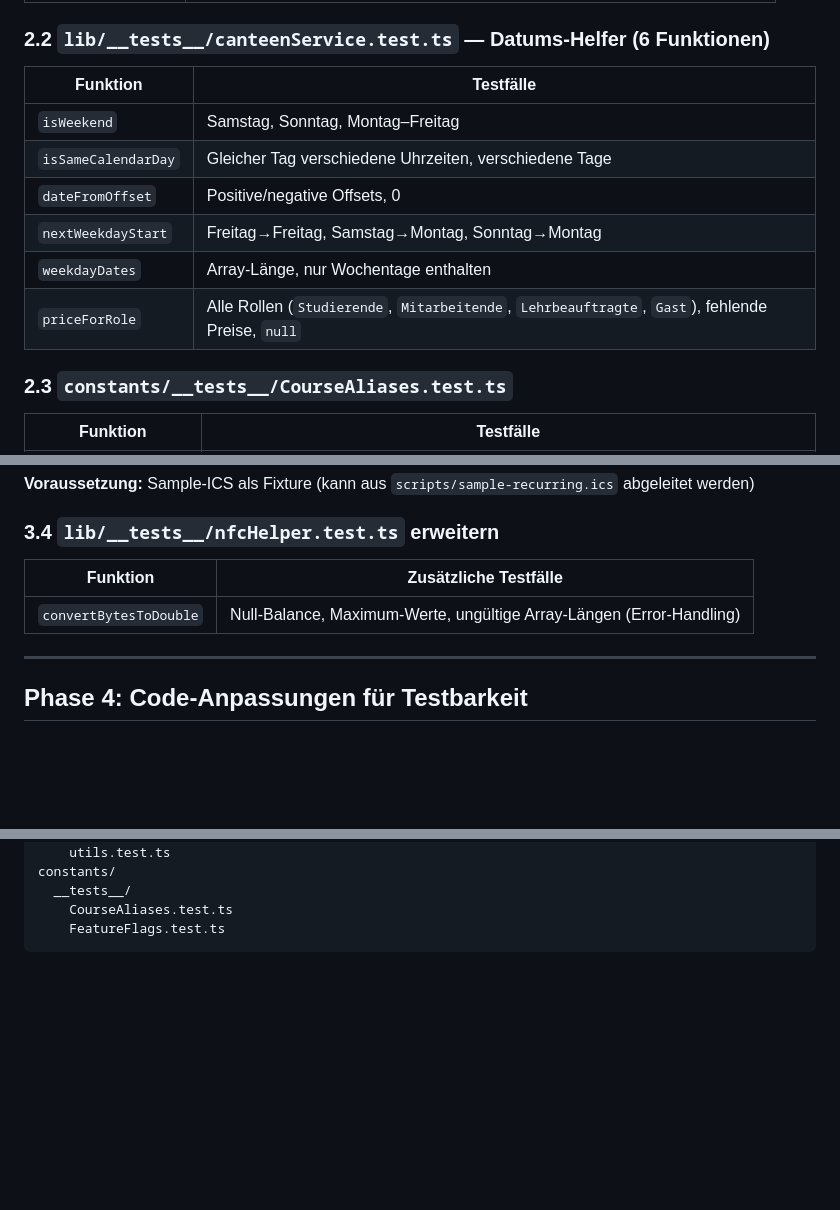
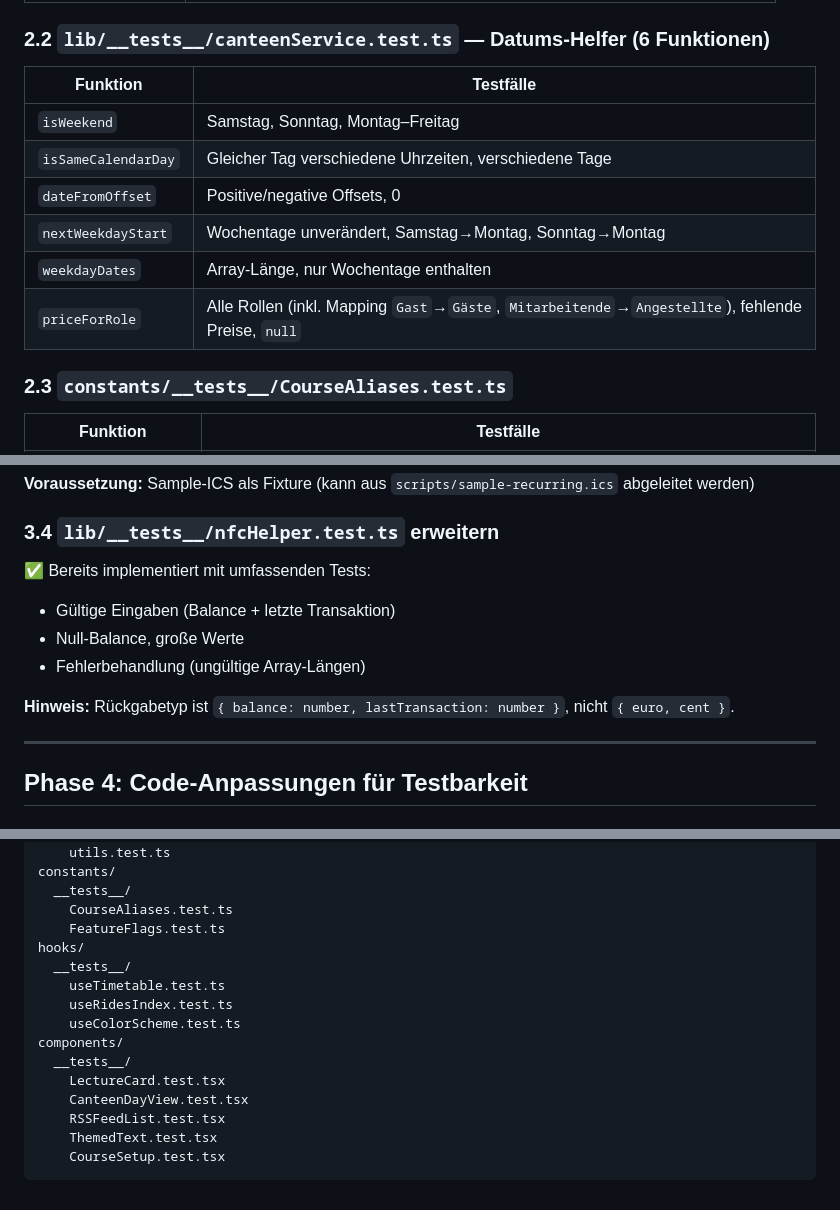
Before and after one commit to DHBWLoerrach/CampusApp, a Markdown page: docs/unit-tests-plan.md, 3 parts joined by grey strips. GitHub-like rendering; blank space fills up the shorter version.

````diff
--- a/docs/unit-tests-plan.md
+++ b/docs/unit-tests-plan.md
@@ -31,14 +38,14 @@ Wie hier beschrieben: https://docs.expo.dev/develop/unit-testing/
 
 ### 2.2 `lib/__tests__/canteenService.test.ts` — Datums-Helfer (6 Funktionen)
 
-| Funktion            | Testfälle                                                                                        |
-| ------------------- | ------------------------------------------------------------------------------------------------ |
-| `isWeekend`         | Samstag, Sonntag, Montag–Freitag                                                                 |
-| `isSameCalendarDay` | Gleicher Tag verschiedene Uhrzeiten, verschiedene Tage                                           |
-| `dateFromOffset`    | Positive/negative Offsets, 0                                                                     |
-| `nextWeekdayStart`  | Freitag→Freitag, Samstag→Montag, Sonntag→Montag                                                  |
-| `weekdayDates`      | Array-Länge, nur Wochentage enthalten                                                            |
-| `priceForRole`      | Alle Rollen (`Studierende`, `Mitarbeitende`, `Lehrbeauftragte`, `Gast`), fehlende Preise, `null` |
+| Funktion            | Testfälle                                                                                          |
+| ------------------- | -------------------------------------------------------------------------------------------------- |
+| `isWeekend`         | Samstag, Sonntag, Montag–Freitag                                                                   |
+| `isSameCalendarDay` | Gleicher Tag verschiedene Uhrzeiten, verschiedene Tage                                             |
+| `dateFromOffset`    | Positive/negative Offsets, 0                                                                       |
+| `nextWeekdayStart`  | Wochentage unverändert, Samstag→Montag, Sonntag→Montag                                             |
+| `weekdayDates`      | Array-Länge, nur Wochentage enthalten                                                              |
+| `priceForRole`      | Alle Rollen (inkl. Mapping `Gast`→`Gäste`, `Mitarbeitende`→`Angestellte`), fehlende Preise, `null` |
 
 ### 2.3 `constants/__tests__/CourseAliases.test.ts`
 
@@ -93,9 +100,13 @@ Wie hier beschrieben: https://docs.expo.dev/develop/unit-testing/
 
 ### 3.4 `lib/__tests__/nfcHelper.test.ts` erweitern
 
-| Funktion               | Zusätzliche Testfälle                                                |
-| ---------------------- | -------------------------------------------------------------------- |
-| `convertBytesToDouble` | Null-Balance, Maximum-Werte, ungültige Array-Längen (Error-Handling) |
+✅ Bereits implementiert mit umfassenden Tests:
+
+- Gültige Eingaben (Balance + letzte Transaktion)
+- Null-Balance, große Werte
+- Fehlerbehandlung (ungültige Array-Längen)
+
+**Hinweis:** Rückgabetyp ist `{ balance: number, lastTransaction: number }`, nicht `{ euro, cent }`.
 
 ---
 
@@ -150,4 +254,16 @@ constants/
   __tests__/
     CourseAliases.test.ts
     FeatureFlags.test.ts
+hooks/
+  __tests__/
+    useTimetable.test.ts
+    useRidesIndex.test.ts
+    useColorScheme.test.ts
+components/
+  __tests__/
+    LectureCard.test.tsx
+    CanteenDayView.test.tsx
+    RSSFeedList.test.tsx
+    ThemedText.test.tsx
+    CourseSetup.test.tsx
 ```
````
Also changed, not shown: other parts of docs/unit-tests-plan.md (+112 -12 lines).
